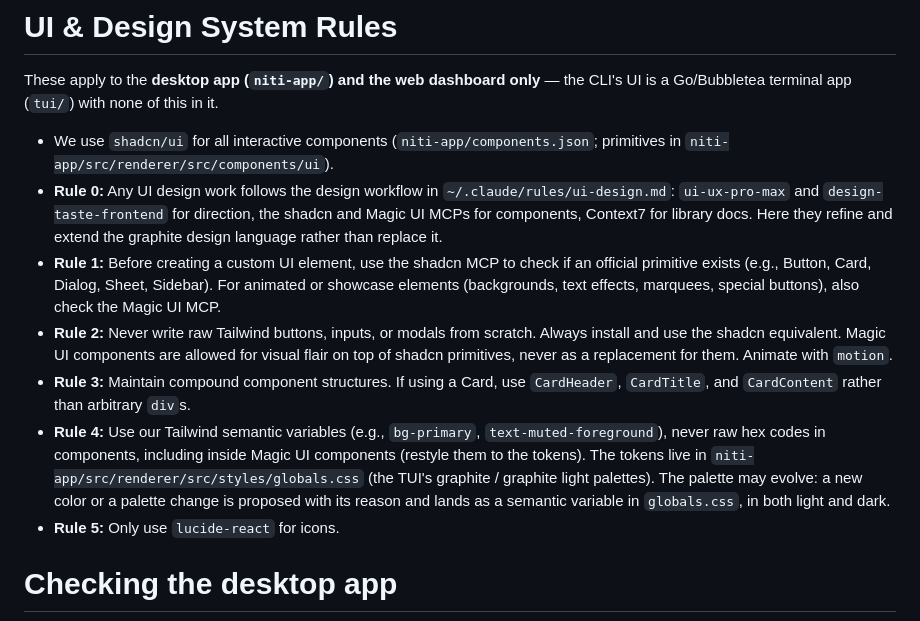
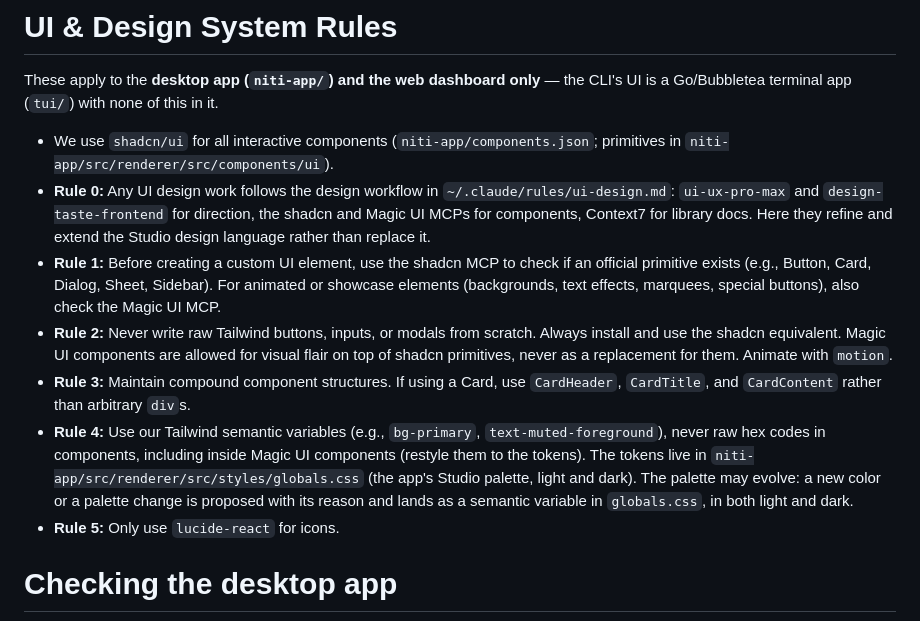
Before and after one commit to slenderongithub/niti, a Markdown page: CLAUDE.md, the part around the change. GitHub-like rendering.

Commit message:
CLAUDE.md: the app's design language is Studio now

```diff
--- a/CLAUDE.md
+++ b/CLAUDE.md
@@ -42,12 +42,12 @@ Go/Bubbletea terminal app (`tui/`) with none of this in it.
   `niti-app/src/renderer/src/components/ui`).
 - **Rule 0:** Any UI design work follows the design workflow in `~/.claude/rules/ui-design.md`:
   `ui-ux-pro-max` and `design-taste-frontend` for direction, the shadcn and Magic UI MCPs for
-  components, Context7 for library docs. Here they refine and extend the graphite design
+  components, Context7 for library docs. Here they refine and extend the Studio design
   language rather than replace it.
 - **Rule 1:** Before creating a custom UI element, use the shadcn MCP to check if an official primitive exists (e.g., Button, Card, Dialog, Sheet, Sidebar). For animated or showcase elements (backgrounds, text effects, marquees, special buttons), also check the Magic UI MCP.
 - **Rule 2:** Never write raw Tailwind buttons, inputs, or modals from scratch. Always install and use the shadcn equivalent. Magic UI components are allowed for visual flair on top of shadcn primitives, never as a replacement for them. Animate with `motion`.
 - **Rule 3:** Maintain compound component structures. If using a Card, use `CardHeader`, `CardTitle`, and `CardContent` rather than arbitrary `div`s.
-- **Rule 4:** Use our Tailwind semantic variables (e.g., `bg-primary`, `text-muted-foreground`), never raw hex codes in components, including inside Magic UI components (restyle them to the tokens). The tokens live in `niti-app/src/renderer/src/styles/globals.css` (the TUI's graphite / graphite light palettes). The palette may evolve: a new color or a palette change is proposed with its reason and lands as a semantic variable in `globals.css`, in both light and dark.
+- **Rule 4:** Use our Tailwind semantic variables (e.g., `bg-primary`, `text-muted-foreground`), never raw hex codes in components, including inside Magic UI components (restyle them to the tokens). The tokens live in `niti-app/src/renderer/src/styles/globals.css` (the app's Studio palette, light and dark). The palette may evolve: a new color or a palette change is proposed with its reason and lands as a semantic variable in `globals.css`, in both light and dark.
 - **Rule 5:** Only use `lucide-react` for icons.
 
 # Checking the desktop app
```
